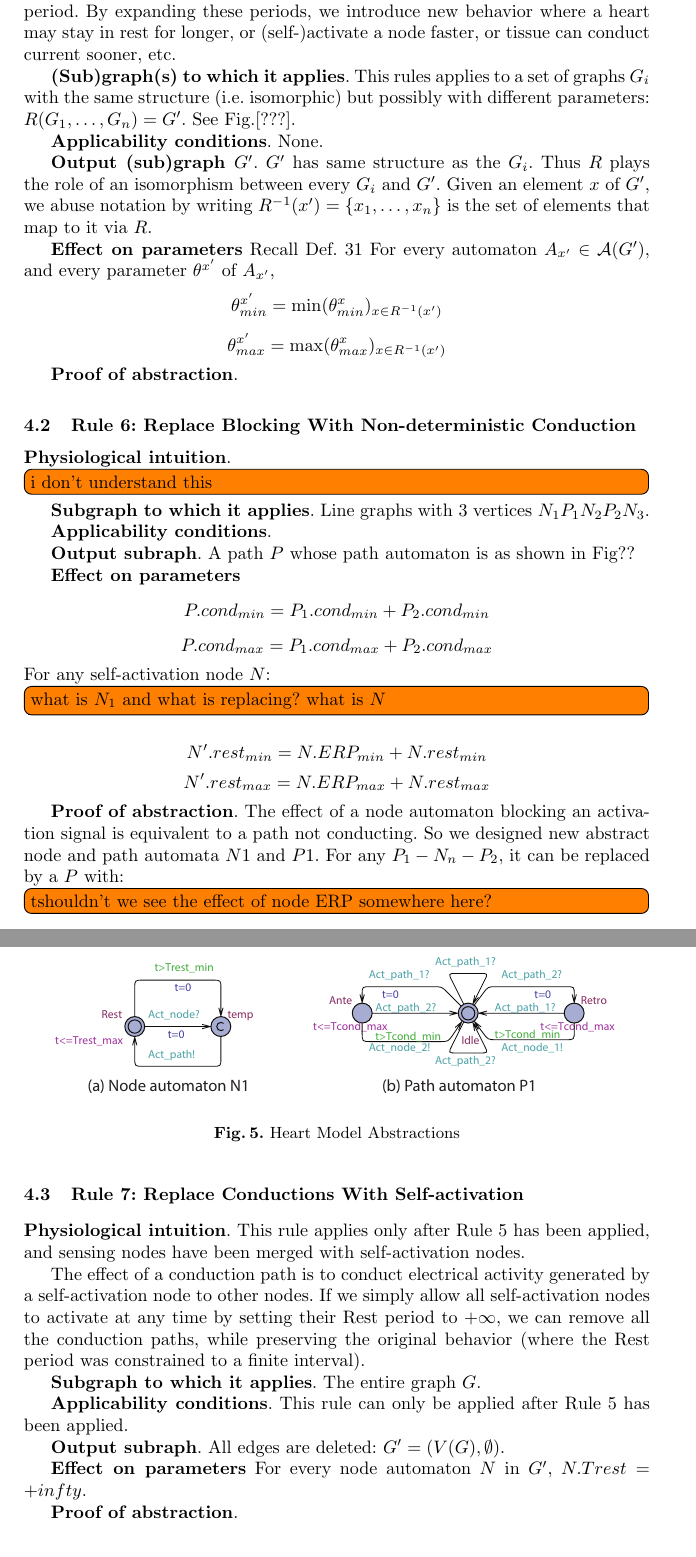
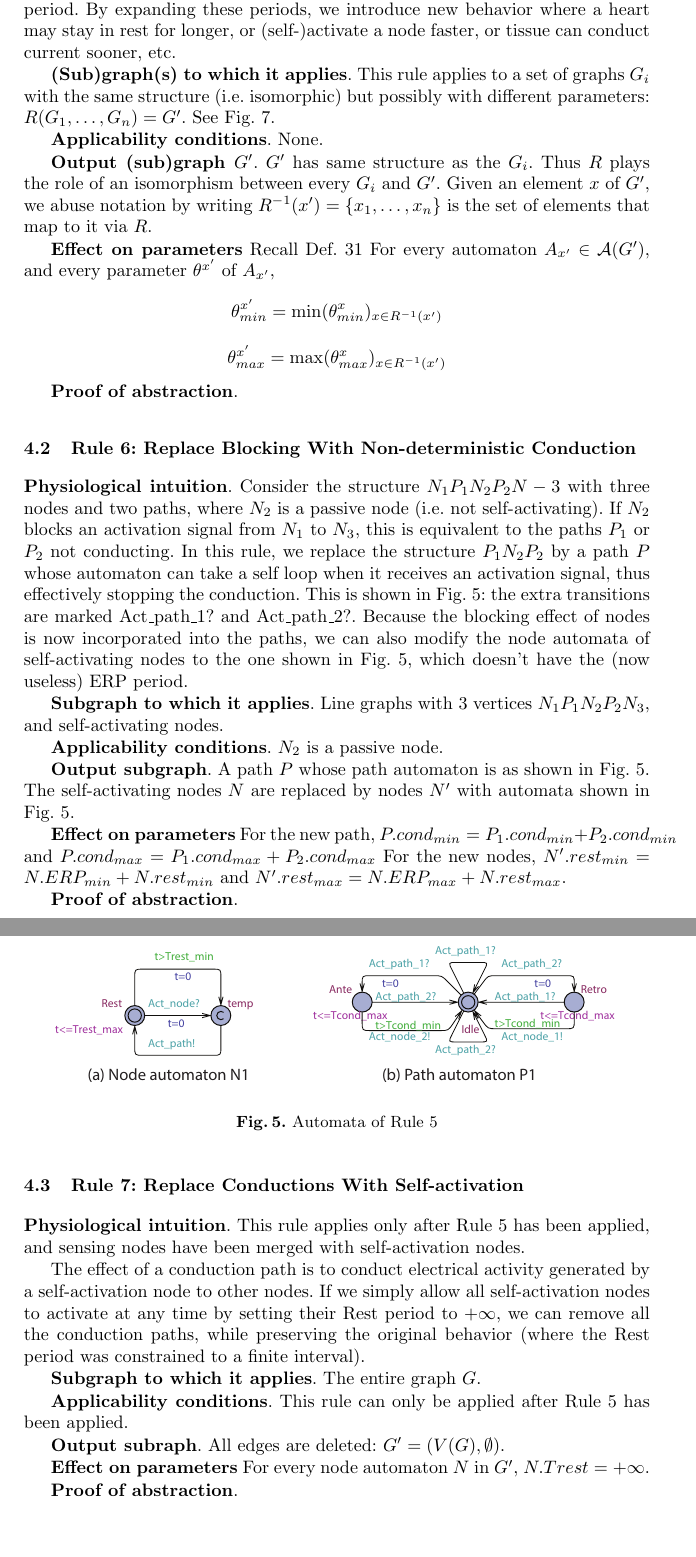
Before and after one commit to mlab-upenn/REGAR-FORMAT15, a LaTeX paper (main.tex, which reads abstractionRules.tex): two parts of pages 11 and 12 of 18, joined at a grey line, cut so that both start at the same text, the shorter picture padded with empty space. Compiled offline with pdfLaTeX.

Commit message:
Finished abstraction rules.
Finished rule 6

```diff
--- a/abstractionRules.tex
+++ b/abstractionRules.tex
@@ -37,8 +37,8 @@ The guards and invariants of node automata define timing periods of the heart, l
 By expanding these periods, we introduce new behavior where a heart may stay in rest for longer, or (self-)activate a node faster, or tissue can conduct current sooner, etc.
 
 \textbf{(Sub)graph(s) to which it applies}.
-This rules applies to a set of graphs $G_i$ with the same structure (i.e. isomorphic) but possibly with different parameters: $R(G_1,\ldots,G_n) = G'$.
-See Fig.[???].
+This rule applies to a set of graphs $G_i$ with the same structure (i.e. isomorphic) but possibly with different parameters: $R(G_1,\ldots,G_n) = G'$.
+See Fig.~\ref{fig:HM_abs}.
 
 \textbf{Applicability conditions}.
 None.
@@ -68,34 +68,36 @@ For every automaton $A_{x'} \in \Ac(G')$, and every parameter $\theta^{x'}$ of $
 
 \subsection{Rule 6: Replace Blocking With Non-deterministic Conduction}
 \textbf{Physiological intuition}.
-\todo[inline]{i don't understand this}
+Consider the structure $N_1 P_1 N_2 P_2 N-3$ with three nodes and two paths, where $N_2$ is a passive node (i.e. not self-activating).
+If $N_2$ blocks an activation signal from $N_1$ to $N_3$, this is equivalent to the paths $P_1$ or $P_2$ not conducting.
+In this rule, we replace the structure $P_1 N_2 P_2$ by a path $P$ whose automaton can take a self loop when it receives an activation signal, thus effectively stopping the conduction.
+This is shown in Fig.~\ref{fig:rule5}: the extra transitions are marked {\quattrofont Act\_path\_1?} and {\quattrofont Act\_path\_2?}.
+Because the blocking effect of nodes is now incorporated into the paths, we can also modify the node automata of self-activating nodes to the one shown in Fig.~\ref{fig:rule5}, which doesn't have the (now useless) ERP period.
 
 \textbf{Subgraph to which it applies}.
-Line graphs with 3 vertices $N_1 P_1 N_2 P_2 N_3$.
+Line graphs with 3 vertices $N_1 P_1 N_2 P_2 N_3$, and self-activating nodes.
 
 \textbf{Applicability conditions}.
+$N_2$ is a passive node.
 
-\textbf{Output subraph}.
-A path $P$ whose path automaton is as shown in Fig??
+\textbf{Output subgraph}.
+A path $P$ whose path automaton is as shown in Fig.~\ref{fig:rule5}.
+The self-activating nodes $N$ are replaced by nodes $N'$ with automata shown in Fig.~\ref{fig:rule5}.
 
 \textbf{Effect on parameters}
-$$P.cond_{min}=P_1.cond_{min}+P_2.cond_{min}$$
-$$P.cond_{max}=P_1.cond_{max}+P_2.cond_{max}$$
-For any self-activation node $N$:
-\todo[inline]{what is $N_1$ and what is replacing? what is $N$}
-$$N'.rest_{min}=N.ERP_{min}+N.rest_{min}$$
-$$N'.rest_{max}=N.ERP_{max}+N.rest_{max}$$
+For the new path, $P.cond_{min}=P_1.cond_{min}+P_2.cond_{min}$ and
+$P.cond_{max}=P_1.cond_{max}+P_2.cond_{max}$
+For the new nodes, $N'.rest_{min}=N.ERP_{min}+N.rest_{min}$ and
+$N'.rest_{max}=N.ERP_{max}+N.rest_{max}$.
 
 
 \textbf{Proof of abstraction}.
-The effect of a node automaton blocking an activation signal is equivalent to a path not conducting. So we designed new abstract node and path automata $N1$ and $P1$. For any $P_1-N_n-P_2$, it can be replaced by a $P$ with:
-\todo[inline]{tshouldn't we see the effect of node ERP somewhere here?}
 
 \begin{figure}[!h]
 	\centering
 	\includegraphics[width=0.9\textwidth]{figs/rule5.pdf}
 	%\vspace{-5pt}
-	\caption{\small Heart Model Abstractions}
+	\caption{\small Automata of Rule 5}
 	%\vspace{-15pt}
 	\label{fig:rule5}
 \end{figure}
@@ -117,7 +119,7 @@ This rule can only be applied after Rule 5 has been applied.
 All edges are deleted: $G' = (V(G), \emptyset)$.
 
 \textbf{Effect on parameters}
-For every node automaton $N$ in $G'$, $N.Trest = +infty$.
+For every node automaton $N$ in $G'$, $N.Trest = +\infty$.
 
 \textbf{Proof of abstraction}.
 
--- a/main.tex
+++ b/main.tex
@@ -14,8 +14,10 @@
 \usepackage{color}
 \usepackage[ruled]{algorithm}
 \usepackage{algpseudocode}
-
 \usepackage{authblk}
+%\usepackage[sfdefault]{quattrocento}
+%\usepackage[T1]{fontenc}
+\newcommand*{\quattrofont}{\fontfamily{auattrocentro}\selectfont}
 
 \setlength{\bibspacing}{\baselineskip}
 \usepackage[tight,footnotesize]{subfigure}
```
Also changed, not shown: 2 other files.
